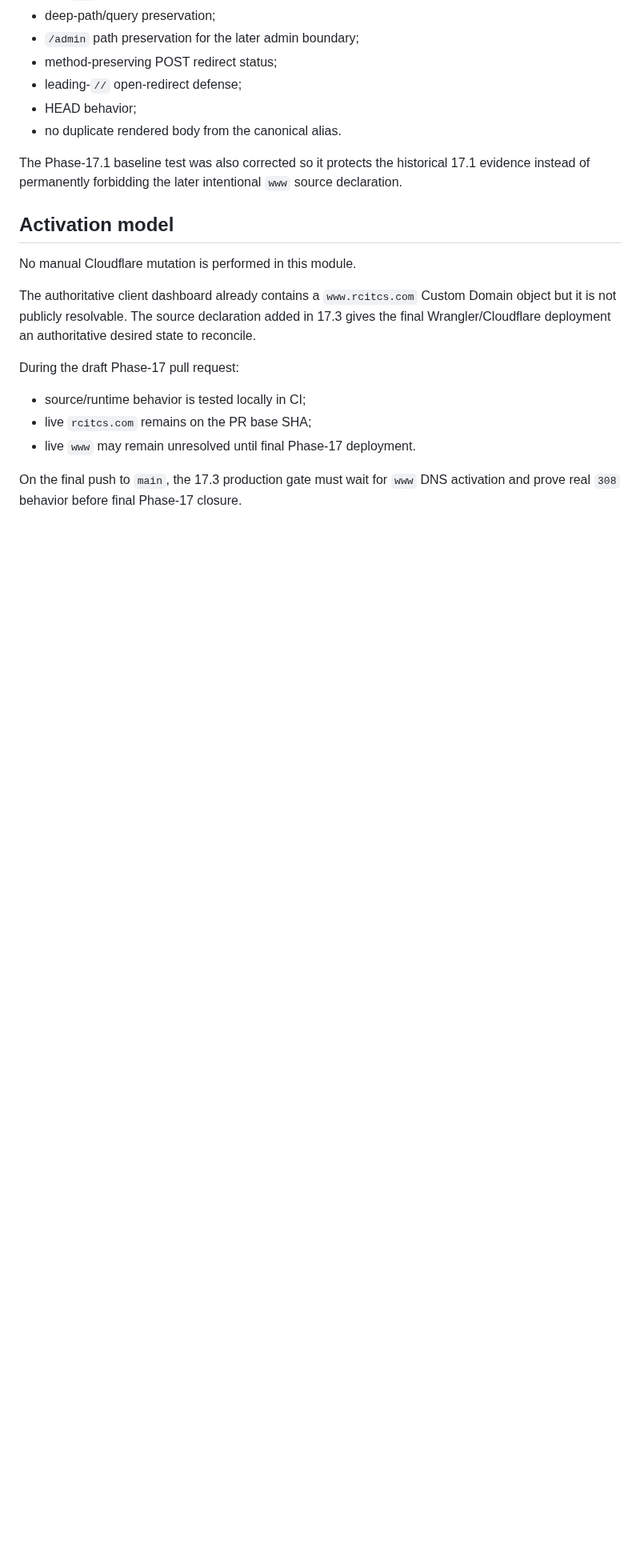
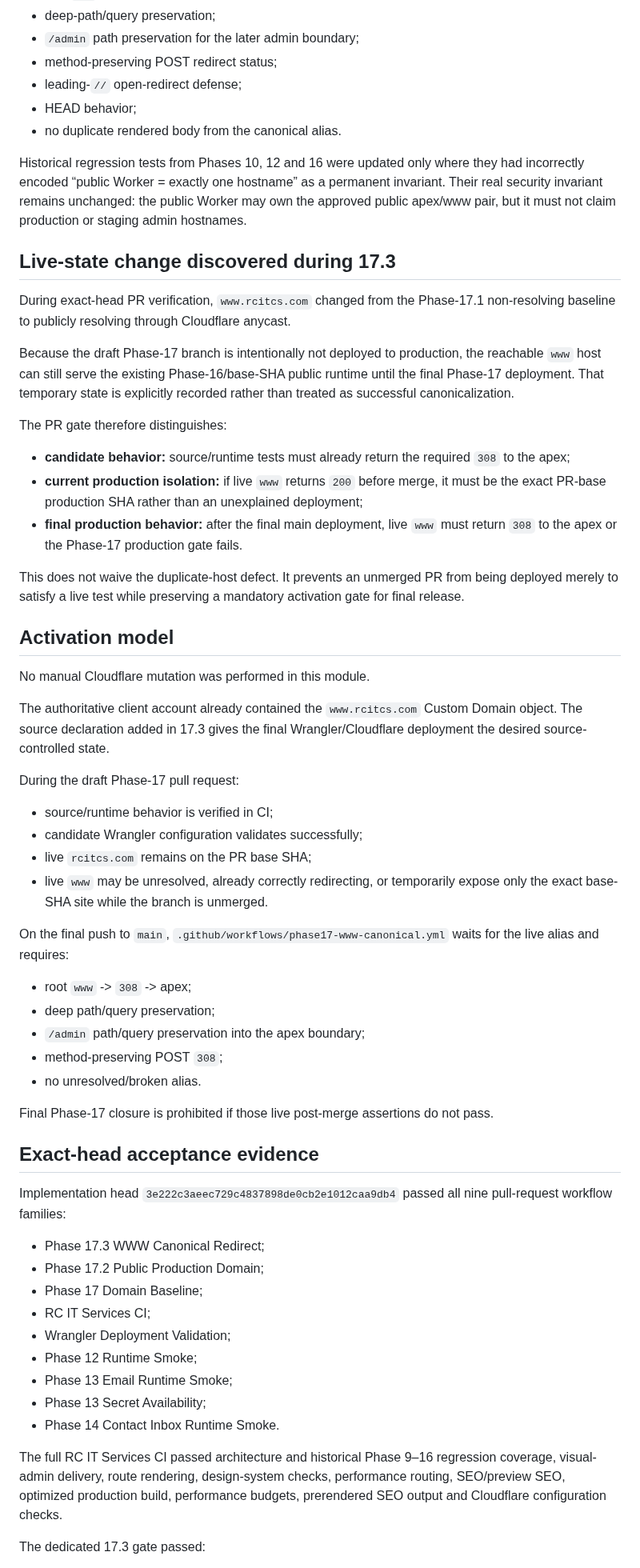
Before and after one commit to RCITCS/RC_IT_CONSULTING_SERVICES, a Markdown page: docs/PHASE_17_3_WWW_CANONICAL_REDIRECT.md, the part around one of its changes. Shown at 80% size. Drawn GitHub-style; blank space fills up the shorter version.

Commit message:
docs(phase17): close www canonical redirect module

```diff
--- a/docs/PHASE_17_3_WWW_CANONICAL_REDIRECT.md
+++ b/docs/PHASE_17_3_WWW_CANONICAL_REDIRECT.md
@@ -97,18 +97,60 @@ The existing public `/admin` behavior then applies. Final admin-alias convergenc
 - HEAD behavior;
 - no duplicate rendered body from the canonical alias.
 
-The Phase-17.1 baseline test was also corrected so it protects the historical 17.1 evidence instead of permanently forbidding the later intentional `www` source declaration.
+Historical regression tests from Phases 10, 12 and 16 were updated only where they had incorrectly encoded “public Worker = exactly one hostname” as a permanent invariant. Their real security invariant remains unchanged: the public Worker may own the approved public apex/www pair, but it must not claim production or staging admin hostnames.
+
+## Live-state change discovered during 17.3
+
+During exact-head PR verification, `www.rcitcs.com` changed from the Phase-17.1 non-resolving baseline to publicly resolving through Cloudflare anycast.
+
+Because the draft Phase-17 branch is intentionally not deployed to production, the reachable `www` host can still serve the existing Phase-16/base-SHA public runtime until the final Phase-17 deployment. That temporary state is explicitly recorded rather than treated as successful canonicalization.
+
+The PR gate therefore distinguishes:
+
+- **candidate behavior:** source/runtime tests must already return the required `308` to the apex;
+- **current production isolation:** if live `www` returns `200` before merge, it must be the exact PR-base production SHA rather than an unexplained deployment;
+- **final production behavior:** after the final main deployment, live `www` must return `308` to the apex or the Phase-17 production gate fails.
+
+This does not waive the duplicate-host defect. It prevents an unmerged PR from being deployed merely to satisfy a live test while preserving a mandatory activation gate for final release.
 
 ## Activation model
 
-No manual Cloudflare mutation is performed in this module.
+No manual Cloudflare mutation was performed in this module.
 
-The authoritative client dashboard already contains a `www.rcitcs.com` Custom Domain object but it is not publicly resolvable. The source declaration added in 17.3 gives the final Wrangler/Cloudflare deployment an authoritative desired state to reconcile.
+The authoritative client account already contained the `www.rcitcs.com` Custom Domain object. The source declaration added in 17.3 gives the final Wrangler/Cloudflare deployment the desired source-controlled state.
 
 During the draft Phase-17 pull request:
 
-- source/runtime behavior is tested locally in CI;
+- source/runtime behavior is verified in CI;
+- candidate Wrangler configuration validates successfully;
 - live `rcitcs.com` remains on the PR base SHA;
-- live `www` may remain unresolved until final Phase-17 deployment.
+- live `www` may be unresolved, already correctly redirecting, or temporarily expose only the exact base-SHA site while the branch is unmerged.
 
-On the final push to `main`, the 17.3 production gate must wait for `www` DNS activation and prove real `308` behavior before final Phase-17 closure.
+On the final push to `main`, `.github/workflows/phase17-www-canonical.yml` waits for the live alias and requires:
+
+- root `www` -> `308` -> apex;
+- deep path/query preservation;
+- `/admin` path/query preservation into the apex boundary;
+- method-preserving POST `308`;
+- no unresolved/broken alias.
+
+Final Phase-17 closure is prohibited if those live post-merge assertions do not pass.
+
+## Exact-head acceptance evidence
+
+Implementation head `3e222c3aeec729c4837898de0cb2e1012caa9db4` passed all nine pull-request workflow families:
+
+- Phase 17.3 WWW Canonical Redirect;
+- Phase 17.2 Public Production Domain;
+- Phase 17 Domain Baseline;
+- RC IT Services CI;
+- Wrangler Deployment Validation;
+- Phase 12 Runtime Smoke;
+- Phase 13 Email Runtime Smoke;
+- Phase 13 Secret Availability;
+- Phase 14 Contact Inbox Runtime Smoke.
+
+The full RC IT Services CI passed architecture and historical Phase 9–16 regression coverage, visual-admin delivery, route rendering, design-system checks, performance routing, SEO/preview SEO, optimized production build, performance budgets, prerendered SEO output and Cloudflare configuration checks.
+
+The dedicated 17.3 gate passed:
+
```
Also changed, not shown: other parts of docs/PHASE_17_3_WWW_CANONICAL_REDIRECT.md (+18 -11 lines).
